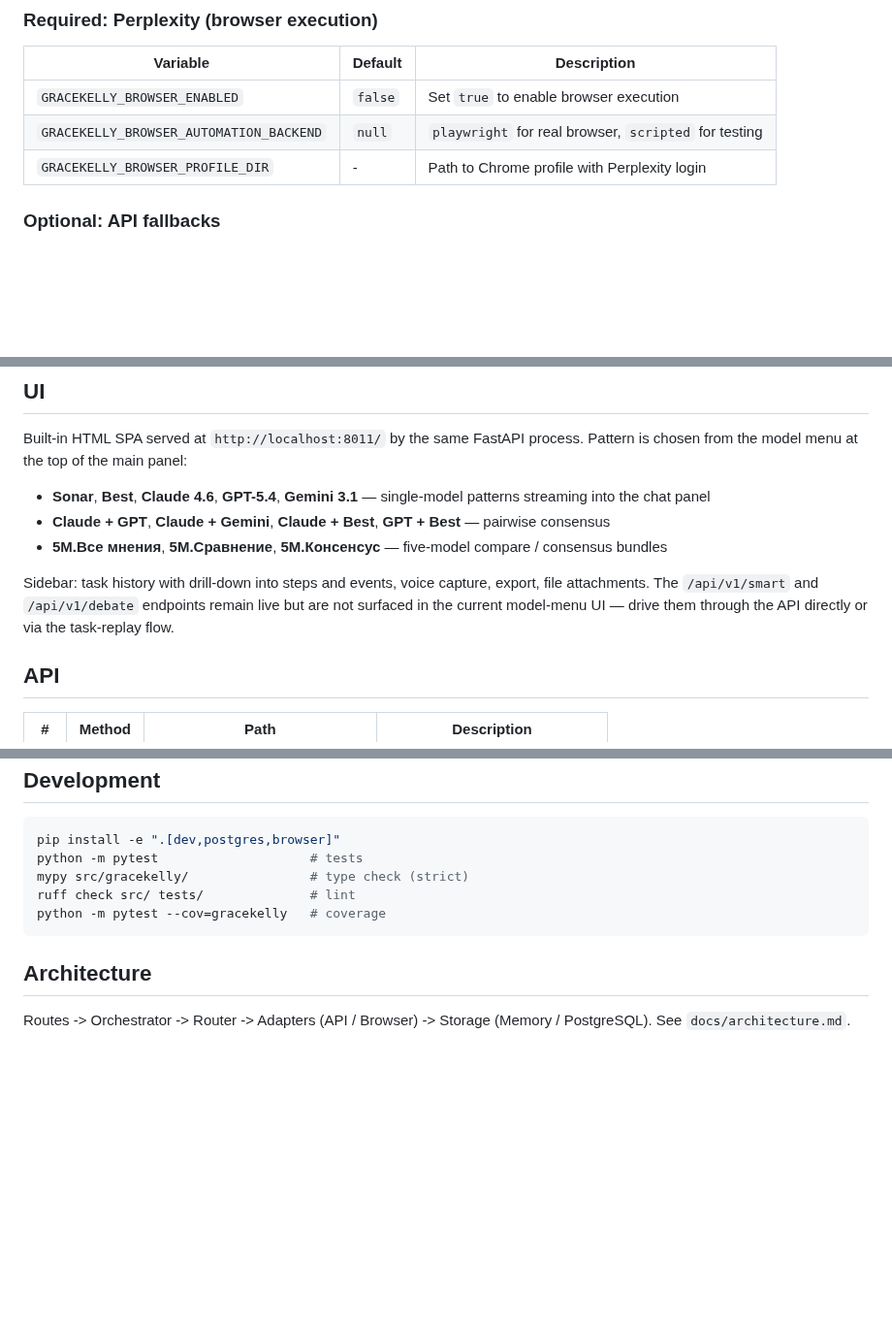
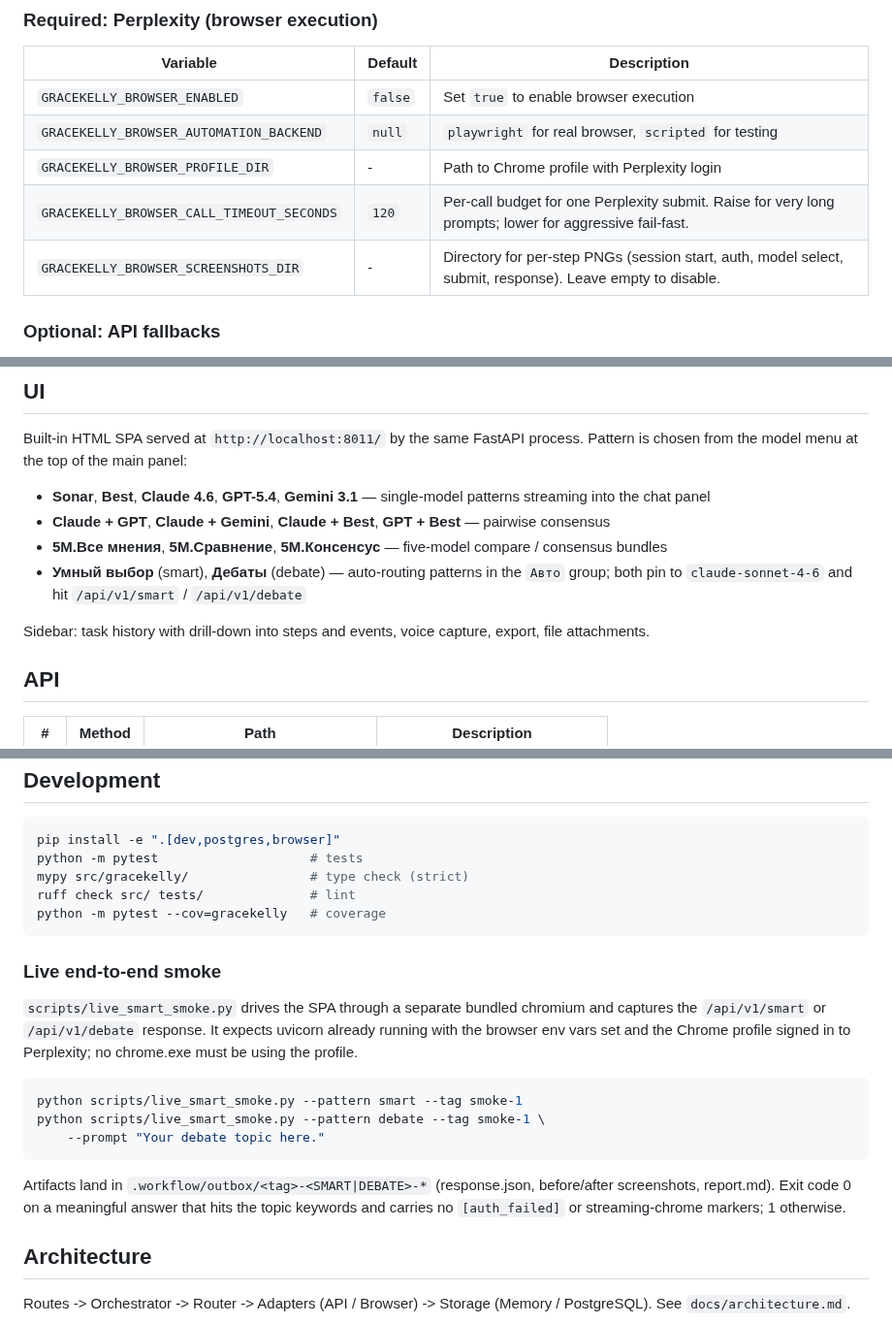
Before and after one commit to brownjuly2003-code/GraceKelly, a Markdown page: README.md, 3 parts joined by grey strips. Shown at 97% size. GitHub-like rendering; blank space fills up the shorter version.

````diff
--- a/README.md
+++ b/README.md
@@ -37,6 +37,8 @@ Copy `.env.example` and configure:
 | `GRACEKELLY_BROWSER_ENABLED` | `false` | Set `true` to enable browser execution |
 | `GRACEKELLY_BROWSER_AUTOMATION_BACKEND` | `null` | `playwright` for real browser, `scripted` for testing |
 | `GRACEKELLY_BROWSER_PROFILE_DIR` | - | Path to Chrome profile with Perplexity login |
+| `GRACEKELLY_BROWSER_CALL_TIMEOUT_SECONDS` | `120` | Per-call budget for one Perplexity submit. Raise for very long prompts; lower for aggressive fail-fast. |
+| `GRACEKELLY_BROWSER_SCREENSHOTS_DIR` | - | Directory for per-step PNGs (session start, auth, model select, submit, response). Leave empty to disable. |
 
 ### Optional: API fallbacks
 
@@ -67,11 +69,10 @@ process. Pattern is chosen from the model menu at the top of the main panel:
 - **Sonar**, **Best**, **Claude 4.6**, **GPT-5.4**, **Gemini 3.1** — single-model patterns streaming into the chat panel
 - **Claude + GPT**, **Claude + Gemini**, **Claude + Best**, **GPT + Best** — pairwise consensus
 - **5М.Все мнения**, **5М.Сравнение**, **5М.Консенсус** — five-model compare / consensus bundles
+- **Умный выбор** (smart), **Дебаты** (debate) — auto-routing patterns in the `Авто` group; both pin to `claude-sonnet-4-6` and hit `/api/v1/smart` / `/api/v1/debate`
 
 Sidebar: task history with drill-down into steps and events, voice capture,
-export, file attachments. The `/api/v1/smart` and `/api/v1/debate` endpoints
-remain live but are not surfaced in the current model-menu UI — drive them
-through the API directly or via the task-replay flow.
+export, file attachments.
 
 ## API
 
@@ -106,6 +107,25 @@ ruff check src/ tests/              # lint
 python -m pytest --cov=gracekelly   # coverage
 ```
 
+### Live end-to-end smoke
+
+`scripts/live_smart_smoke.py` drives the SPA through a separate bundled
+chromium and captures the `/api/v1/smart` or `/api/v1/debate` response.
+It expects uvicorn already running with the browser env vars set and the
+Chrome profile signed in to Perplexity; no chrome.exe must be using the
+profile.
+
+```bash
+python scripts/live_smart_smoke.py --pattern smart --tag smoke-1
+python scripts/live_smart_smoke.py --pattern debate --tag smoke-1 \
+    --prompt "Your debate topic here."
+```
+
+Artifacts land in `.workflow/outbox/<tag>-<SMART|DEBATE>-*`
+(response.json, before/after screenshots, report.md). Exit code 0 on a
+meaningful answer that hits the topic keywords and carries no `[auth_failed]`
+or streaming-chrome markers; 1 otherwise.
+
 ## Architecture
 
 Routes -> Orchestrator -> Router -> Adapters (API / Browser) -> Storage (Memory / PostgreSQL).
````
Also changed, not shown: docs/operator-runbook.md (+19 -0 lines).
